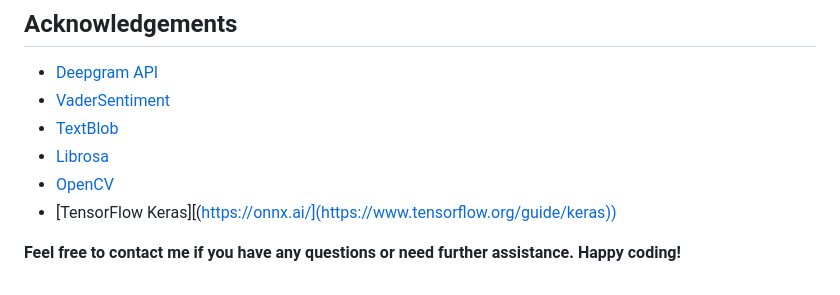
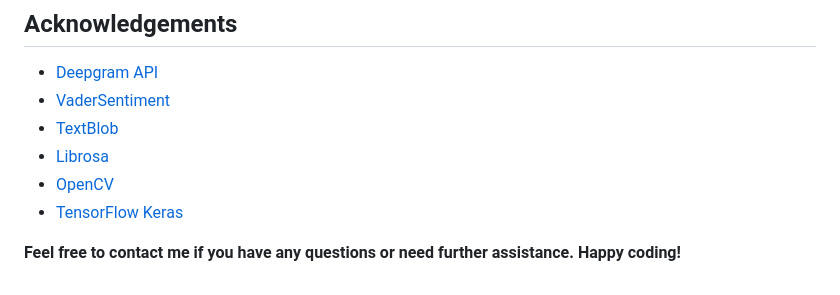
Before and after one commit to fzuwq/Automated-Presentation-Evaluation-System, a Markdown page: readme.md, the part around the change. GitHub-like rendering.

```diff
--- a/readme.md
+++ b/readme.md
@@ -99,7 +99,7 @@ This project is licensed under the Non-Commercial Use License. See the `LICENSE`
 * [TextBlob](https://textblob.readthedocs.io/en/dev/)
 * [Librosa](https://librosa.org/)
 * [OpenCV](https://opencv.org/)
-* [TensorFlow Keras][(https://onnx.ai/](https://www.tensorflow.org/guide/keras))
+* [TensorFlow Keras](https://www.tensorflow.org/guide/keras)
 
 
 **Feel free to contact me if you have any questions or need further assistance. Happy coding!**
```
